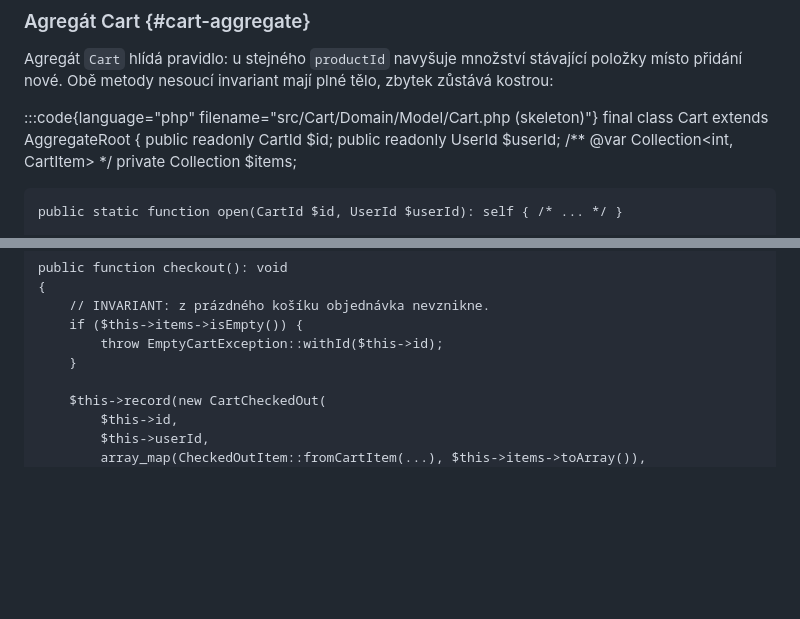
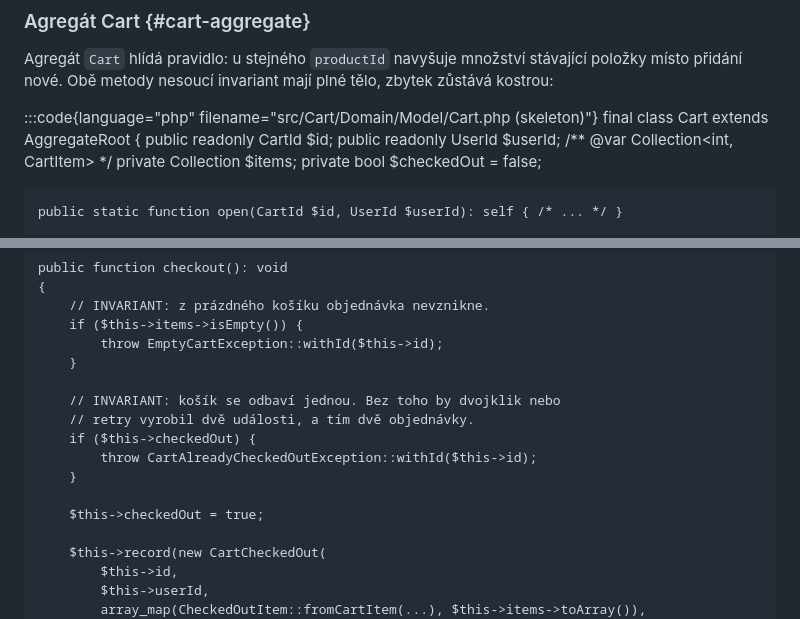
Before and after one commit to MichalKatuscak/ddd-v-symfony, a Markdown page: content/chapters/practical_examples.md, 2 parts joined by grey strips. Rendered like a GitHub page; blank space fills up the shorter version.

Commit message:
fix: doplnit chybějící invarianty a souvislosti
- practical_examples: Cart::checkout() neměnil stav košíku, takže dvojklik
  nebo retry vyrobil dvě CartCheckedOut a tím dvě objednávky -> jednorázový
  checkout vymáhá invariant
- lesser_known_patterns: doplněno, že vyloučení Domain/ z auto-registrace
  ruší i automatické aliasování portů (kapitola o stylech to popisuje,
  tahle na to neodkazovala)

```diff
--- a/content/chapters/practical_examples.md
+++ b/content/chapters/practical_examples.md
@@ -77,6 +77,7 @@ final class Cart extends AggregateRoot
     public readonly UserId $userId;
     /** @var Collection<int, CartItem> */
     private Collection $items;
+    private bool $checkedOut = false;
 
     public static function open(CartId $id, UserId $userId): self { /* ... */ }
 
@@ -100,6 +101,14 @@ final class Cart extends AggregateRoot
         if ($this->items->isEmpty()) {
             throw EmptyCartException::withId($this->id);
         }
+
+        // INVARIANT: košík se odbaví jednou. Bez toho by dvojklik nebo
+        // retry vyrobil dvě události, a tím dvě objednávky.
+        if ($this->checkedOut) {
+            throw CartAlreadyCheckedOutException::withId($this->id);
+        }
+
+        $this->checkedOut = true;
 
         $this->record(new CartCheckedOut(
             $this->id,
```
Also changed, not shown: content/chapters/lesser_known_patterns.md (+4 -0 lines).
